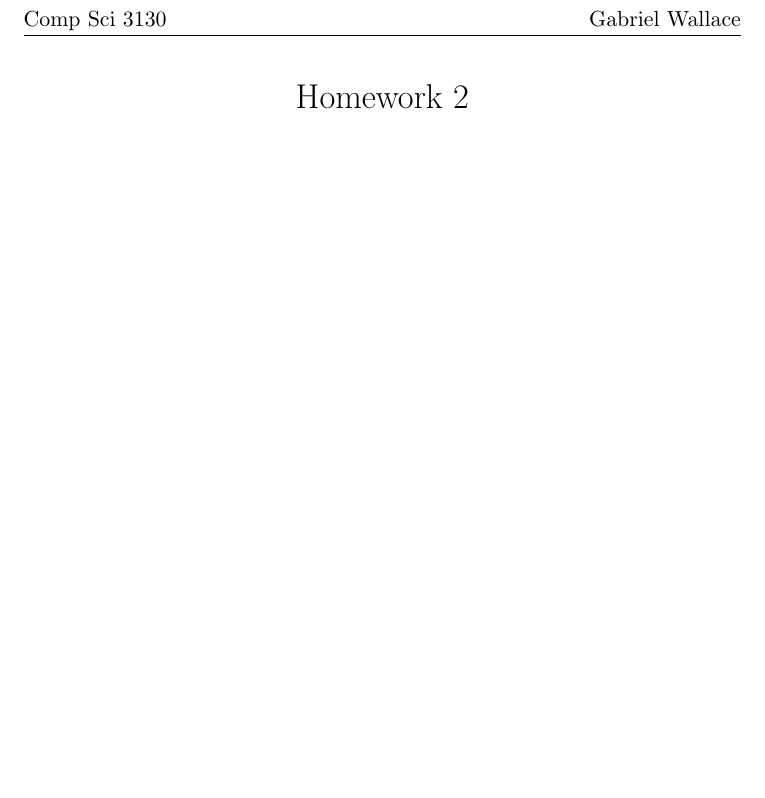
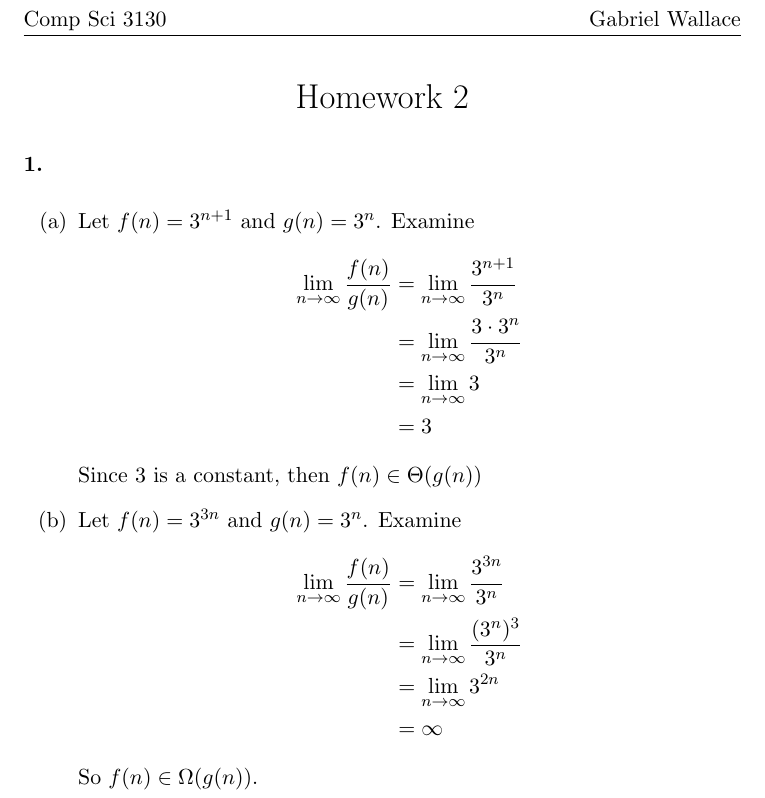
Before and after one commit to gwallace04/cs3130, a LaTeX problem sheet (homework/hw02.tex): part of the page, cut so that both start at the same text, the shorter picture padded with empty space. Compiled offline with pdfLaTeX.

Commit message:
Add number 1

```diff
--- a/homework/hw02.tex
+++ b/homework/hw02.tex
@@ -32,4 +32,31 @@
 	{\LARGE Homework 2}\\
 \end{center}
 
+\hwnumber{1}
+
+\begin{enumerate}[label = (\alph*)]
+  \item Let \(f(n) = 3^{n + 1}\) and \(g(n) = 3^n\). Examine
+   \begin{align*}
+     \lim_{n \to \infty} \frac{f(n)}{g(n)} &= \lim_{n \to
+                                                   \infty}\frac{3^{n+1}}{3^n}\\
+                                           &= \lim_{n \to \infty} \frac{3 \cdot
+                                           3^n}{3^n}\\
+                                           &= \lim_{n \to \infty} 3\\
+                                           &= 3
+   \end{align*}
+   Since 3 is a constant, then \(f(n) \in \Theta(g(n))\)
+
+ \item Let \(f(n) = 3^{3n}\) and \(g(n) = 3^n\). Examine
+   \begin{align*}
+     \lim_{n \to \infty} \frac{f(n)}{g(n)} &= \lim_{n \to \infty}
+                                                     \frac{3^{3n}}{3^n}\\
+                                           &= \lim_{n \to
+                                           \infty}\frac{(3^n)^3}{3^n} \\
+                                           &= \lim_{n \to \infty} 3^{2n} \\
+                                           &= \infty
+    \end{align*}
+    So \(f(n) \in \Omega(g(n))\).
+\end{enumerate}
+
+
 \end{document}
```
Also changed, not shown: homework/hw02.pdf.
